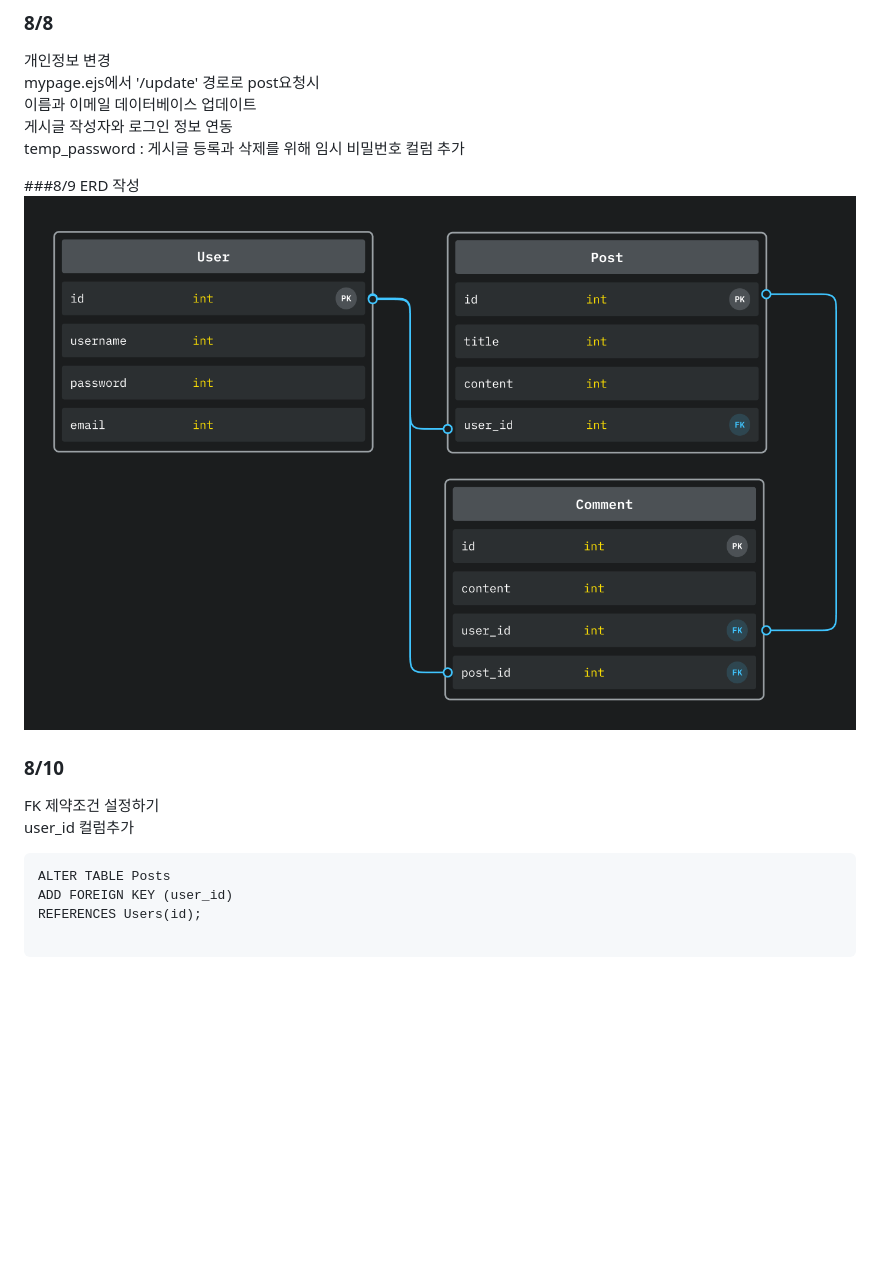
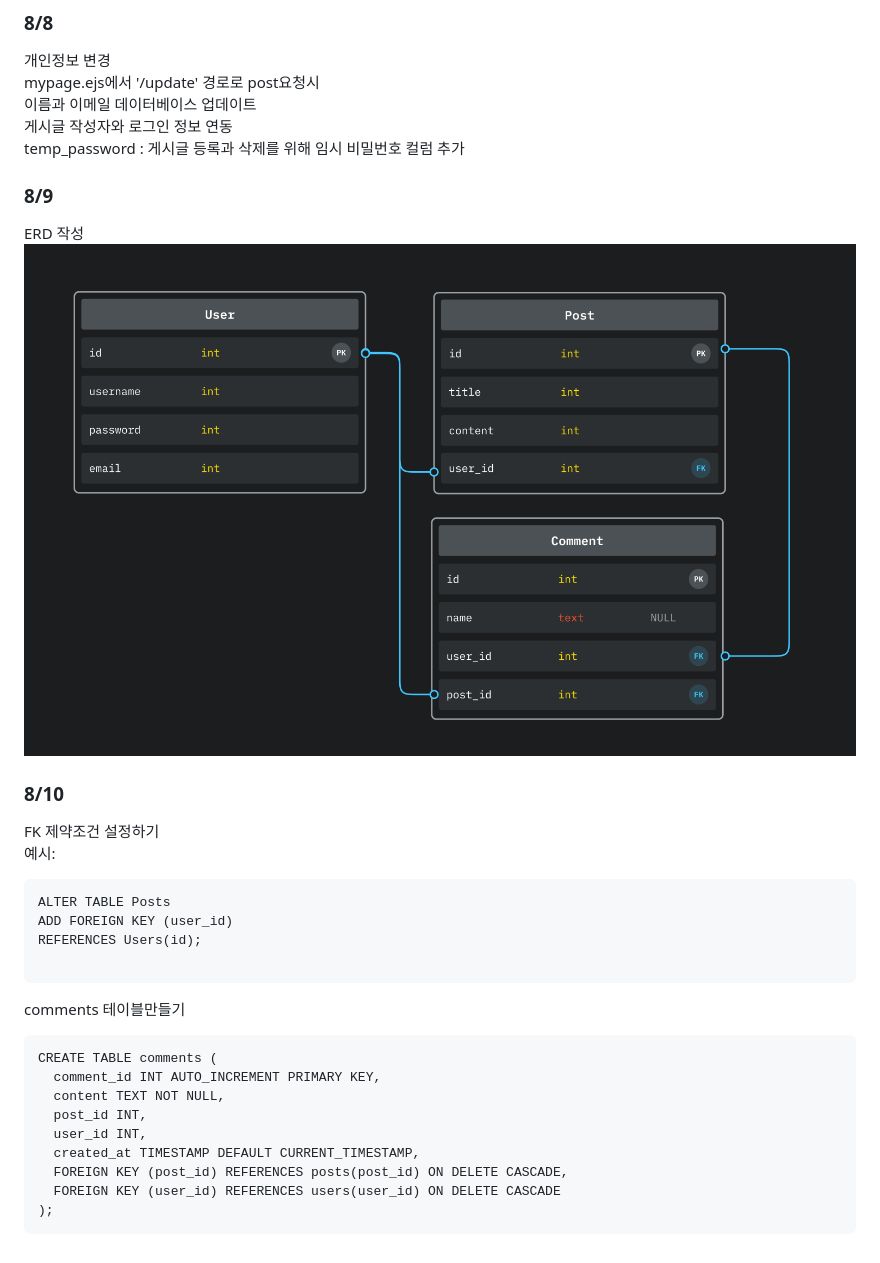
Before and after one commit to jiny43/230803, a Markdown page: README.md, the part around the change. GitHub-like rendering; pictures changed too: Hi/img/게시판.png (added); blank space fills up the shorter version.

Commit message:
8/10

````diff
--- a/README.md
+++ b/README.md
@@ -102,17 +102,29 @@ mypage.ejs에서 '/update' 경로로 post요청시 <br>
 게시글 작성자와 로그인 정보 연동 <br>
 temp_password : 게시글 등록과 삭제를 위해 임시 비밀번호 컬럼 추가<br>
 
-###8/9
+### 8/9
+
 ERD 작성<br>
-<img src="./Hi/img/게시판erd.png" alt="게시판">
+<img src="./Hi/img/게시판.png" alt="게시판">
 
 ### 8/10
 FK 제약조건 설정하기 <br>
-user_id 컬럼추가 <br>
-
+예시: <br>
 ```
 ALTER TABLE Posts
 ADD FOREIGN KEY (user_id)
 REFERENCES Users(id);
 
 ```
+comments 테이블만들기 <br>
+```
+CREATE TABLE comments (
+  comment_id INT AUTO_INCREMENT PRIMARY KEY,
+  content TEXT NOT NULL,
+  post_id INT,
+  user_id INT,
+  created_at TIMESTAMP DEFAULT CURRENT_TIMESTAMP,
+  FOREIGN KEY (post_id) REFERENCES posts(post_id) ON DELETE CASCADE,
+  FOREIGN KEY (user_id) REFERENCES users(user_id) ON DELETE CASCADE
+);
+```
````
